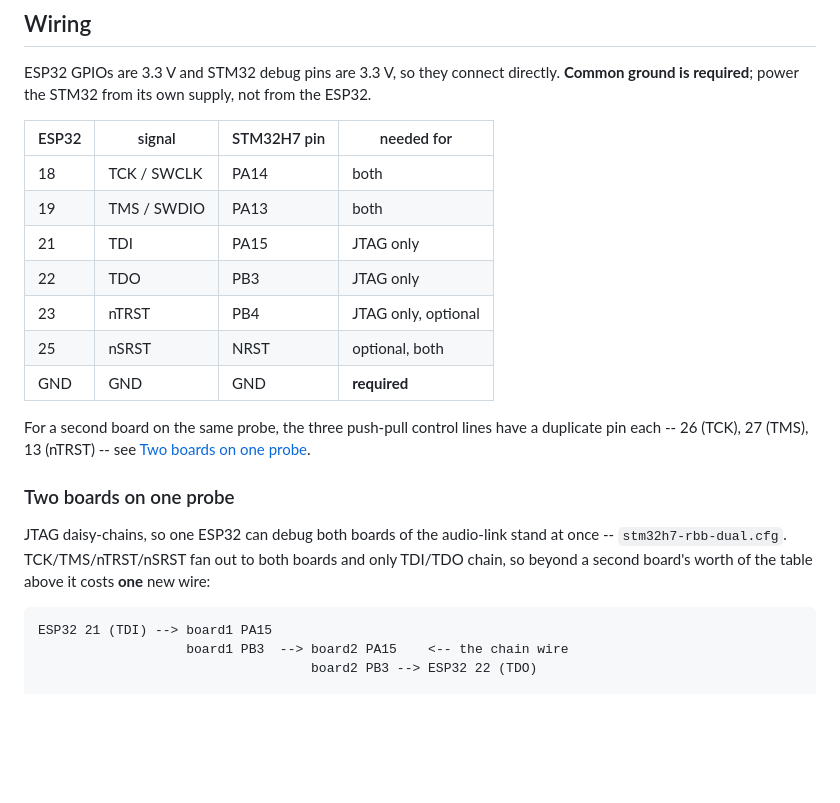
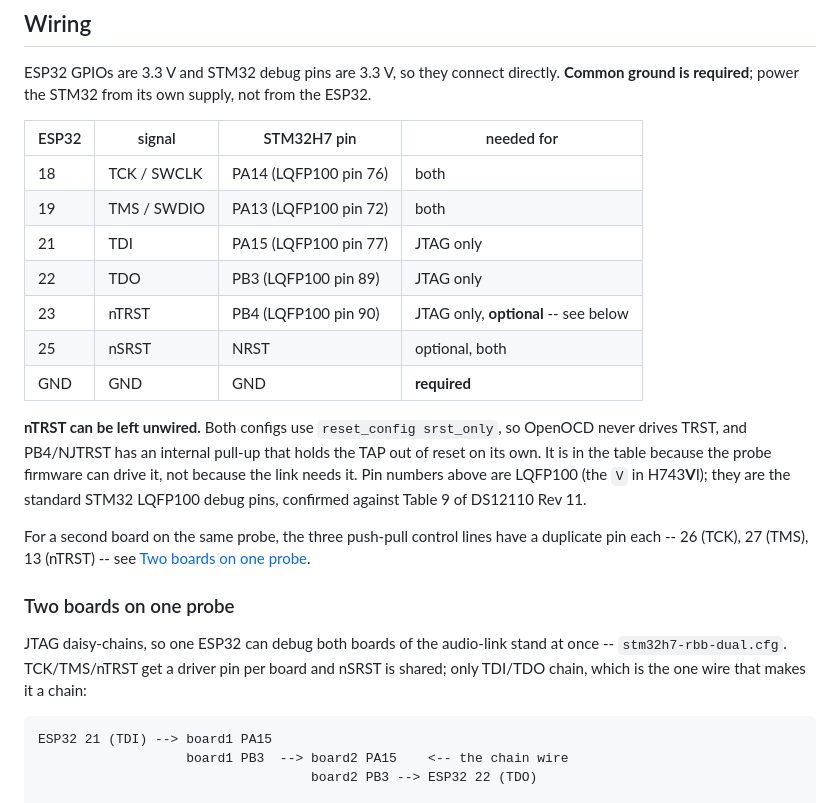
Before and after one commit to phoenix367/ham_ofdm_transceiver, a Markdown page: tools/esp32-probe/README.md, the part around the change. GitHub-like rendering; blank space fills up the shorter version.

Commit message:
probe: STM32 pin numbers in the wiring table, and say nTRST is unused
nTRST was listed as "optional" without saying why. Both configs use
reset_config srst_only, so OpenOCD never drives TRST, and PB4/NJTRST has
an internal pull-up that holds the TAP out of reset by itself -- the wire
is genuinely not needed. It is in the table because the firmware can
drive the line, not because the link wants it.

Also pin numbers for the LQFP100 package (the V in H743VI), read off
Table 9 of DS12110 Rev 11 rather than recalled: PA13=72, PA14=76,
PA15=77, PB3=89, PB4=90.

And fix a sentence left stale by the previous commit: it still said
TCK/TMS/nTRST fan out to both boards, which they no longer do.

Co-Authored-By: Claude Opus 5 (1M context) <noreply@anthropic.com>
Claude-Session: https://claude.ai/code/session_01HET6UwJvMYV88H2PUsQ3UV

```diff
--- a/tools/esp32-probe/README.md
+++ b/tools/esp32-probe/README.md
@@ -41,13 +41,20 @@ supply, not from the ESP32.
 
 | ESP32 | signal | STM32H7 pin | needed for |
 |---|---|---|---|
-| 18 | TCK / SWCLK | PA14 | both |
-| 19 | TMS / SWDIO | PA13 | both |
-| 21 | TDI | PA15 | JTAG only |
-| 22 | TDO | PB3 | JTAG only |
-| 23 | nTRST | PB4 | JTAG only, optional |
+| 18 | TCK / SWCLK | PA14 (LQFP100 pin 76) | both |
+| 19 | TMS / SWDIO | PA13 (LQFP100 pin 72) | both |
+| 21 | TDI | PA15 (LQFP100 pin 77) | JTAG only |
+| 22 | TDO | PB3 (LQFP100 pin 89) | JTAG only |
+| 23 | nTRST | PB4 (LQFP100 pin 90) | JTAG only, **optional** -- see below |
 | 25 | nSRST | NRST | optional, both |
 | GND | GND | GND | **required** |
+
+**nTRST can be left unwired.** Both configs use `reset_config srst_only`,
+so OpenOCD never drives TRST, and PB4/NJTRST has an internal pull-up that
+holds the TAP out of reset on its own. It is in the table because the
+probe firmware can drive it, not because the link needs it. Pin numbers
+above are LQFP100 (the `V` in H743**V**I); they are the standard STM32
+LQFP100 debug pins, confirmed against Table 9 of DS12110 Rev 11.
 
 For a second board on the same probe, the three push-pull control lines
 have a duplicate pin each -- 26 (TCK), 27 (TMS), 13 (nTRST) -- see
@@ -56,9 +63,9 @@ have a duplicate pin each -- 26 (TCK), 27 (TMS), 13 (nTRST) -- see
 ### Two boards on one probe
 
 JTAG daisy-chains, so one ESP32 can debug both boards of the audio-link
-stand at once -- `stm32h7-rbb-dual.cfg`. TCK/TMS/nTRST/nSRST fan out to
-both boards and only TDI/TDO chain, so beyond a second board's worth of
-the table above it costs **one** new wire:
+stand at once -- `stm32h7-rbb-dual.cfg`. TCK/TMS/nTRST get a driver pin
+per board and nSRST is shared; only TDI/TDO chain, which is the one wire
+that makes it a chain:
 
     ESP32 21 (TDI) --> board1 PA15
                        board1 PB3  --> board2 PA15    <-- the chain wire
```
